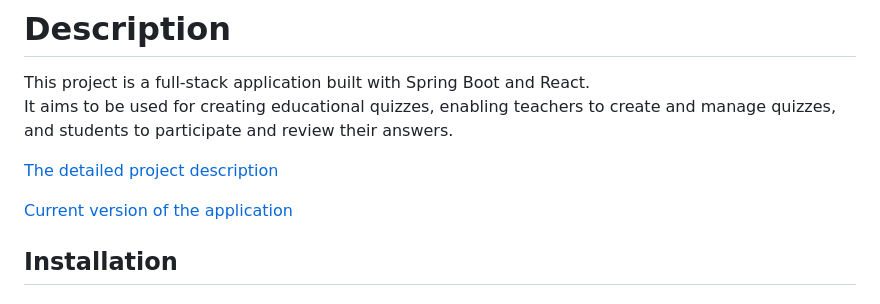
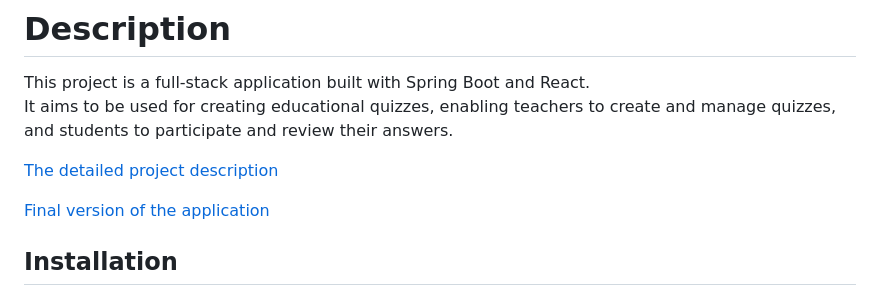
Before and after one commit to Team-417-Expectation-Failed/QuizzerApp, a Markdown page: README.md, the part around the change. GitHub-like rendering.

```diff
--- a/README.md
+++ b/README.md
@@ -5,7 +5,7 @@ It aims to be used for creating educational quizzes, enabling teachers to create
 
 [The detailed project description](https://software-development-project-1.github.io/project-description)
 
-[Current version of the application](https://quizzerapp-student-dashboard.onrender.com/)
+[Final version of the application](https://quizzerapp-student-dashboard.onrender.com/)
 
 ## Installation
 
```
